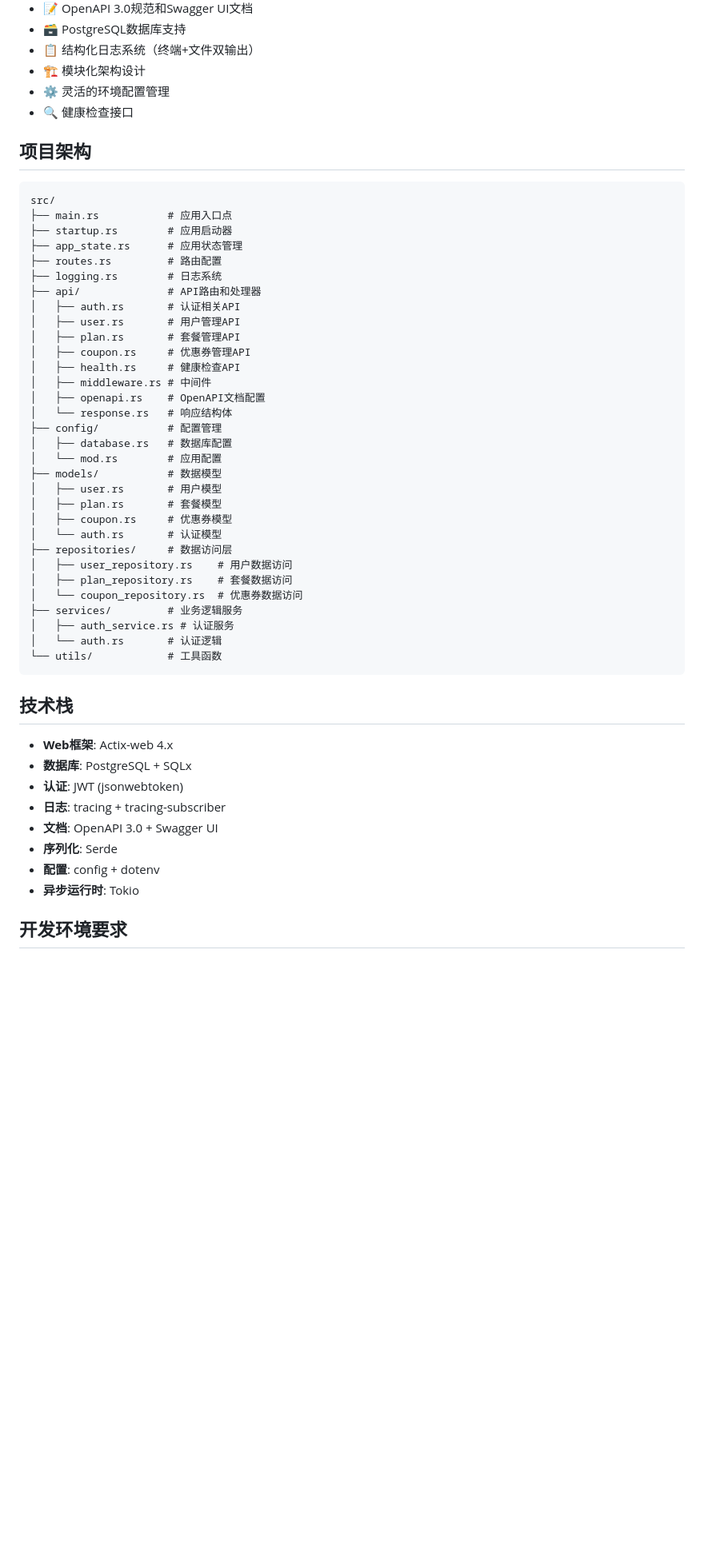
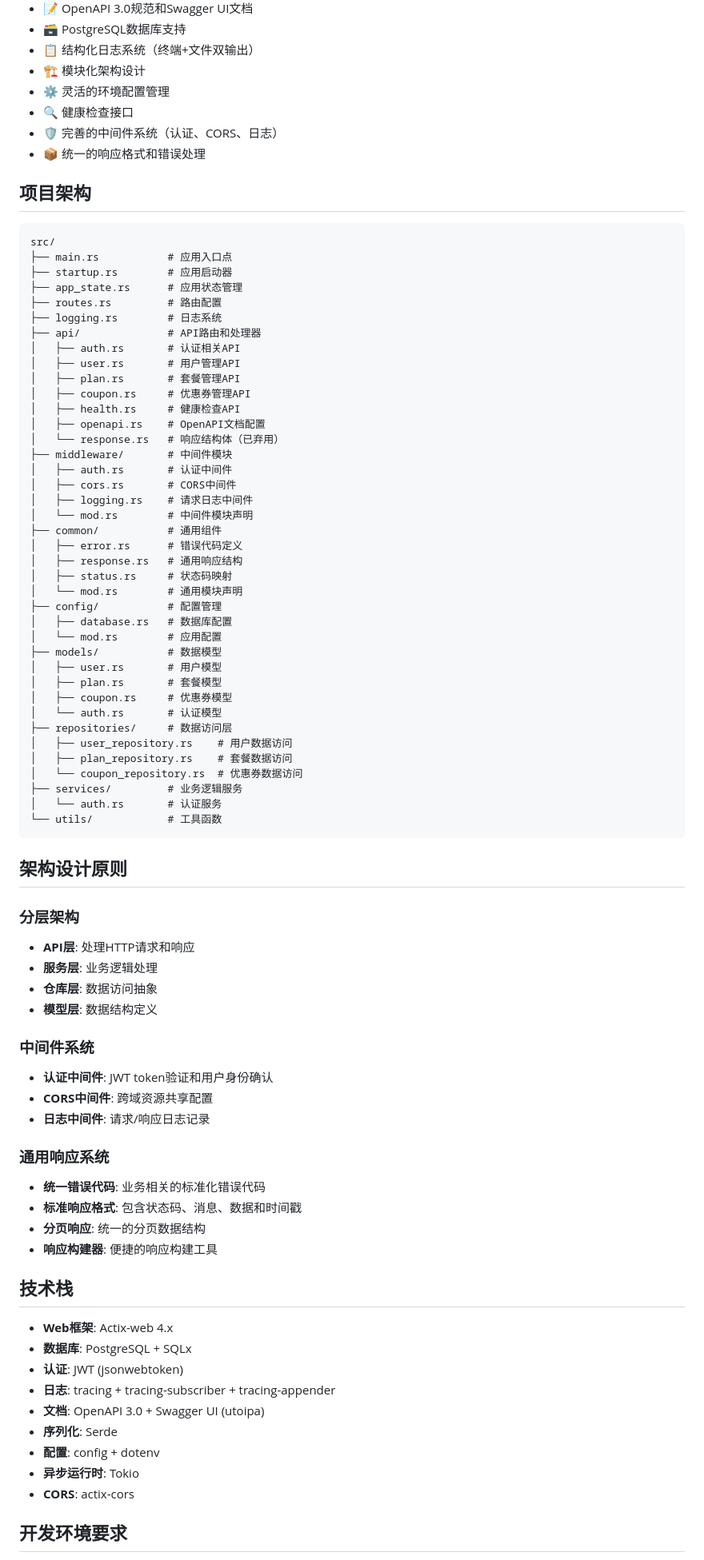
Before and after one commit to Annihilater/purple, a Markdown page: README.md, the part around the change printed below. Shown: that part at 80% size. GitHub-like rendering; blank space fills up the shorter version.

````diff
--- a/README.md
+++ b/README.md
@@ -13,6 +13,8 @@
 - 🏗️ 模块化架构设计
 - ⚙️ 灵活的环境配置管理
 - 🔍 健康检查接口
+- 🛡️ 完善的中间件系统（认证、CORS、日志）
+- 📦 统一的响应格式和错误处理
 
 ## 项目架构
 
@@ -29,9 +31,18 @@ src/
 │   ├── plan.rs       # 套餐管理API
 │   ├── coupon.rs     # 优惠券管理API
 │   ├── health.rs     # 健康检查API
-│   ├── middleware.rs # 中间件
 │   ├── openapi.rs    # OpenAPI文档配置
-│   └── response.rs   # 响应结构体
+│   └── response.rs   # 响应结构体（已弃用）
+├── middleware/       # 中间件模块
+│   ├── auth.rs       # 认证中间件
+│   ├── cors.rs       # CORS中间件
+│   ├── logging.rs    # 请求日志中间件
+│   └── mod.rs        # 中间件模块声明
+├── common/           # 通用组件
+│   ├── error.rs      # 错误代码定义
+│   ├── response.rs   # 通用响应结构
+│   ├── status.rs     # 状态码映射
+│   └── mod.rs        # 通用模块声明
 ├── config/           # 配置管理
 │   ├── database.rs   # 数据库配置
 │   └── mod.rs        # 应用配置
@@ -45,21 +56,43 @@ src/
 │   ├── plan_repository.rs    # 套餐数据访问
 │   └── coupon_repository.rs  # 优惠券数据访问
 ├── services/         # 业务逻辑服务
-│   ├── auth_service.rs # 认证服务
-│   └── auth.rs       # 认证逻辑
+│   └── auth.rs       # 认证服务
 └── utils/            # 工具函数
 ```
+
+## 架构设计原则
+
+### 分层架构
+
+- **API层**: 处理HTTP请求和响应
+- **服务层**: 业务逻辑处理
+- **仓库层**: 数据访问抽象
+- **模型层**: 数据结构定义
+
+### 中间件系统
+
+- **认证中间件**: JWT token验证和用户身份确认
+- **CORS中间件**: 跨域资源共享配置
+- **日志中间件**: 请求/响应日志记录
+
+### 通用响应系统
+
+- **统一错误代码**: 业务相关的标准化错误代码
+- **标准响应格式**: 包含状态码、消息、数据和时间戳
+- **分页响应**: 统一的分页数据结构
+- **响应构建器**: 便捷的响应构建工具
 
 ## 技术栈
 
 - **Web框架**: Actix-web 4.x
 - **数据库**: PostgreSQL + SQLx
 - **认证**: JWT (jsonwebtoken)
-- **日志**: tracing + tracing-subscriber
-- **文档**: OpenAPI 3.0 + Swagger UI
+- **日志**: tracing + tracing-subscriber + tracing-appender
+- **文档**: OpenAPI 3.0 + Swagger UI (utoipa)
 - **序列化**: Serde
 - **配置**: config + dotenv
 - **异步运行时**: Tokio
+- **CORS**: actix-cors
 
 ## 开发环境要求
 
````
Also changed, not shown: other parts of README.md (+83 -1 lines).
